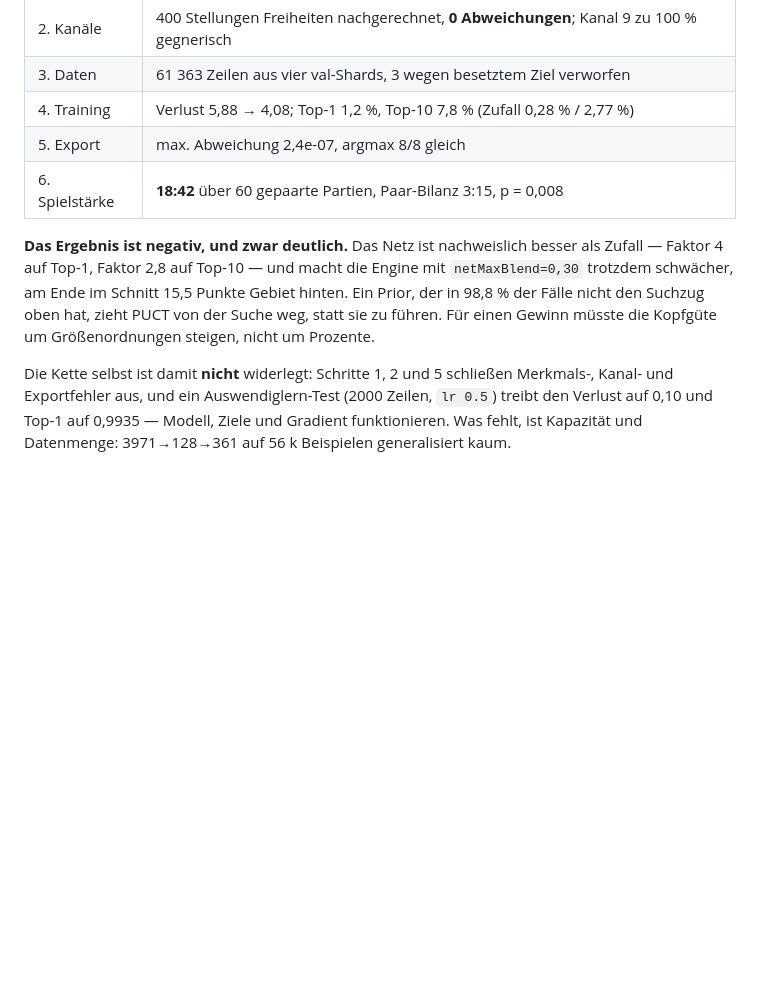
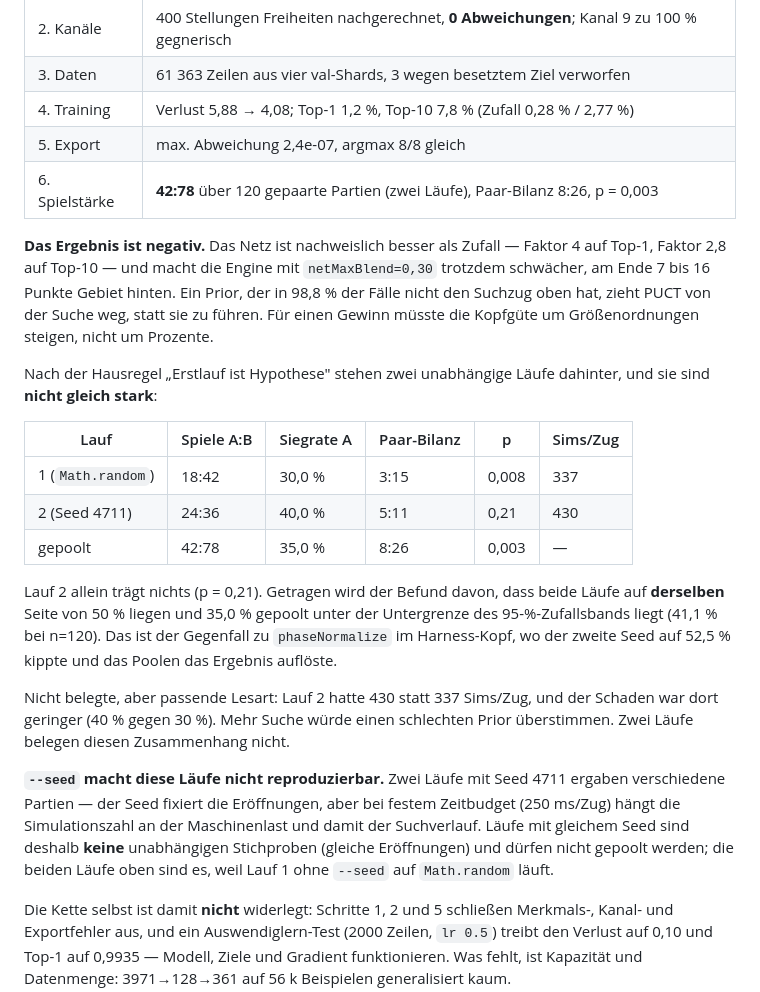
Before and after one commit to Hazeberry/Go-, a Markdown page: distillation/README.md, the part around the change. GitHub-like rendering; blank space fills up the shorter version.

Commit message:
Confirm the distillation A/B with a second independent run
Second run at seed 4711 replicates the direction but is far weaker than
the first: 24:36 (40.0%, pair balance 5:11, p = 0.21) against 18:42
(30.0%, 3:15, p = 0.008). Pooled over both runs: 42:78 across 120 paired
games, pair balance 8:26, p = 0.003, and 35.0% sits below the 41.1% lower
edge of the 95% random band at n=120.

What carries the finding is that both runs land on the same side of 50%,
not the first run's p-value. This is the counter-case to phaseNormalize
in the harness header, where the second seed flipped to 52.5% and pooling
dissolved the result. Conclusion unchanged: netMaxBlend stays 0.

Also records that --seed does not make these runs reproducible. Two runs
at seed 4711 produced different games: the seed fixes the openings, but
under a fixed 250 ms/move budget the simulation count tracks machine load
and with it the search. Same-seed runs therefore share openings and must
not be pooled as independent samples.

Co-Authored-By: Claude Opus 5 <noreply@anthropic.com>
Claude-Session: https://claude.ai/code/session_01Wyoj5KSeHTjb8xrAkXwXJd

```diff
--- a/distillation/README.md
+++ b/distillation/README.md
@@ -41,14 +41,41 @@ Ein vollständiger Durchlauf, jeder Schritt einzeln geprüft:
 | 3. Daten | 61 363 Zeilen aus vier val-Shards, 3 wegen besetztem Ziel verworfen |
 | 4. Training | Verlust 5,88 → 4,08; Top-1 1,2 %, Top-10 7,8 % (Zufall 0,28 % / 2,77 %) |
 | 5. Export | max. Abweichung 2,4e-07, argmax 8/8 gleich |
-| 6. Spielstärke | **18:42** über 60 gepaarte Partien, Paar-Bilanz 3:15, p = 0,008 |
+| 6. Spielstärke | **42:78** über 120 gepaarte Partien (zwei Läufe), Paar-Bilanz 8:26, p = 0,003 |
 
-**Das Ergebnis ist negativ, und zwar deutlich.** Das Netz ist nachweislich
-besser als Zufall — Faktor 4 auf Top-1, Faktor 2,8 auf Top-10 — und macht die
-Engine mit `netMaxBlend=0,30` trotzdem schwächer, am Ende im Schnitt 15,5
-Punkte Gebiet hinten. Ein Prior, der in 98,8 % der Fälle nicht den Suchzug
-oben hat, zieht PUCT von der Suche weg, statt sie zu führen. Für einen
-Gewinn müsste die Kopfgüte um Größenordnungen steigen, nicht um Prozente.
+**Das Ergebnis ist negativ.** Das Netz ist nachweislich besser als Zufall —
+Faktor 4 auf Top-1, Faktor 2,8 auf Top-10 — und macht die Engine mit
+`netMaxBlend=0,30` trotzdem schwächer, am Ende 7 bis 16 Punkte Gebiet hinten.
+Ein Prior, der in 98,8 % der Fälle nicht den Suchzug oben hat, zieht PUCT von
+der Suche weg, statt sie zu führen. Für einen Gewinn müsste die Kopfgüte um
+Größenordnungen steigen, nicht um Prozente.
+
+Nach der Hausregel „Erstlauf ist Hypothese" stehen zwei unabhängige Läufe
+dahinter, und sie sind **nicht gleich stark**:
+
+| Lauf | Spiele A:B | Siegrate A | Paar-Bilanz | p | Sims/Zug |
+|---|---|---|---|---|---|
+| 1 (`Math.random`) | 18:42 | 30,0 % | 3:15 | 0,008 | 337 |
+| 2 (Seed 4711) | 24:36 | 40,0 % | 5:11 | 0,21 | 430 |
+| gepoolt | 42:78 | 35,0 % | 8:26 | 0,003 | — |
+
+Lauf 2 allein trägt nichts (p = 0,21). Getragen wird der Befund davon, dass
+beide Läufe auf **derselben** Seite von 50 % liegen und 35,0 % gepoolt unter
+der Untergrenze des 95-%-Zufallsbands liegt (41,1 % bei n=120). Das ist der
+Gegenfall zu `phaseNormalize` im Harness-Kopf, wo der zweite Seed auf 52,5 %
+kippte und das Poolen das Ergebnis auflöste.
+
+Nicht belegte, aber passende Lesart: Lauf 2 hatte 430 statt 337 Sims/Zug, und
+der Schaden war dort geringer (40 % gegen 30 %). Mehr Suche würde einen
+schlechten Prior überstimmen. Zwei Läufe belegen diesen Zusammenhang nicht.
+
+**`--seed` macht diese Läufe nicht reproduzierbar.** Zwei Läufe mit Seed 4711
+ergaben verschiedene Partien — der Seed fixiert die Eröffnungen, aber bei
+festem Zeitbudget (250 ms/Zug) hängt die Simulationszahl an der Maschinenlast
+und damit der Suchverlauf. Läufe mit gleichem Seed sind deshalb **keine**
+unabhängigen Stichproben (gleiche Eröffnungen) und dürfen nicht gepoolt
+werden; die beiden Läufe oben sind es, weil Lauf 1 ohne `--seed` auf
+`Math.random` läuft.
 
 Die Kette selbst ist damit **nicht** widerlegt: Schritte 1, 2 und 5 schließen
 Merkmals-, Kanal- und Exportfehler aus, und ein Auswendiglern-Test (2000
```
Also changed, not shown: README.md (+5 -4 lines).
